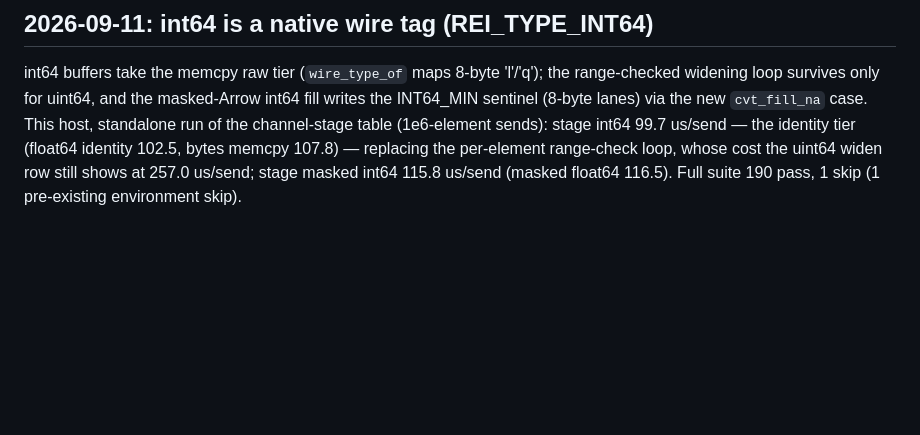
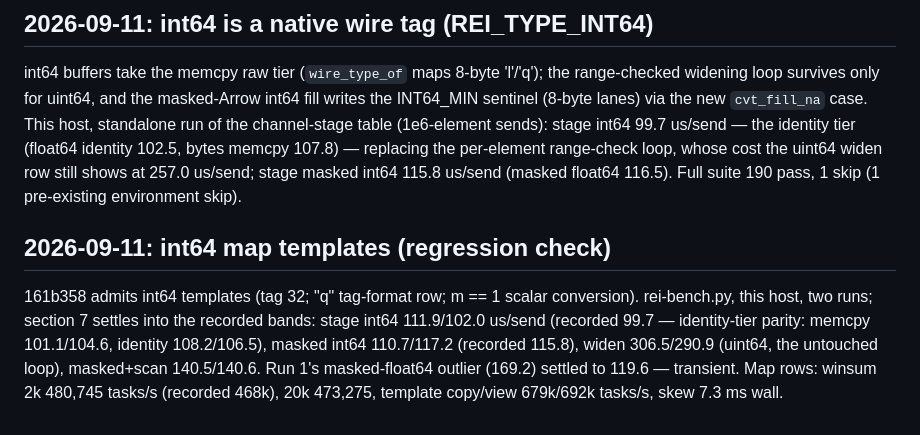
Before and after one commit to shikokuchuo/pymizu, a Markdown page: benchmarks/notes.md, the part around the change. GitHub-like rendering; blank space fills up the shorter version.

Commit message:
Record the int64-template benchmark regression check

```diff
--- a/benchmarks/notes.md
+++ b/benchmarks/notes.md
@@ -185,3 +185,15 @@ identity tier (float64 identity 102.5, bytes memcpy 107.8) — replacing
 the per-element range-check loop, whose cost the uint64 widen row still
 shows at 257.0 us/send; stage masked int64 115.8 us/send (masked float64
 116.5). Full suite 190 pass, 1 skip (1 pre-existing environment skip).
+
+## 2026-09-11: int64 map templates (regression check)
+
+161b358 admits int64 templates (tag 32; "q" tag-format row; m == 1
+scalar conversion). rei-bench.py, this host, two runs; section 7 settles
+into the recorded bands: stage int64 111.9/102.0 us/send (recorded 99.7
+— identity-tier parity: memcpy 101.1/104.6, identity 108.2/106.5),
+masked int64 110.7/117.2 (recorded 115.8), widen 306.5/290.9 (uint64,
+the untouched loop), masked+scan 140.5/140.6. Run 1's masked-float64
+outlier (169.2) settled to 119.6 — transient. Map rows: winsum 2k
+480,745 tasks/s (recorded 468k), 20k 473,275, template copy/view
+679k/692k tasks/s, skew 7.3 ms wall.
```
